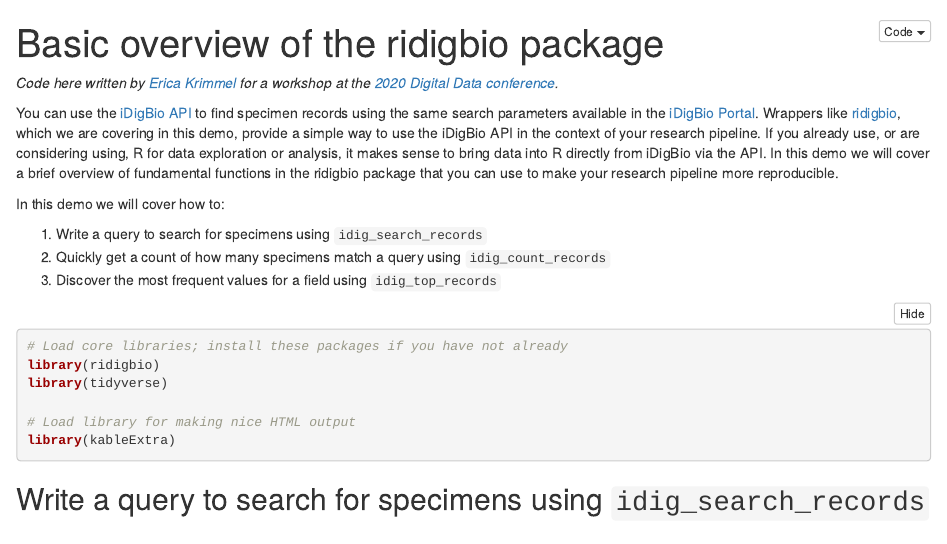
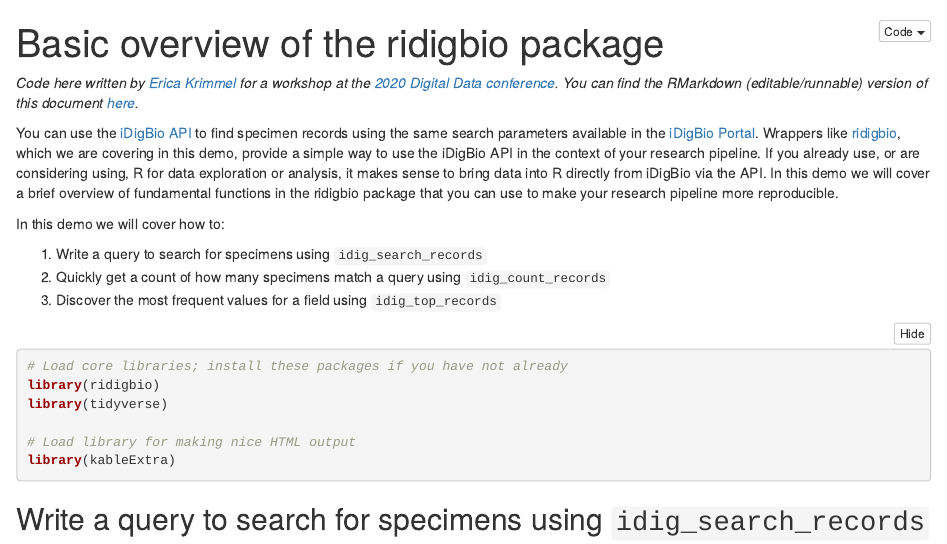
Before and after one commit to biodiversity-specimen-data/specimen-data-use-case, an R Markdown document (_solution/demo_ridigbio_overview.Rmd): the page in a window 1100 px wide, from its top. The pictures show the output file _solution/demo_ridigbio_overview.html that the author committed with the source, opened offline.

Commit message:
add link to .Rmd file

```diff
--- a/_solution/demo_ridigbio_overview.Rmd
+++ b/_solution/demo_ridigbio_overview.Rmd
@@ -6,7 +6,7 @@
     df_print: kable
 ---
 
-_Code here written by [Erica Krimmel](https://orcid.org/0000-0003-3192-0080) for a workshop at the [2020 Digital Data conference](https://bit.ly/DigiData4)._
+_Code here written by [Erica Krimmel](https://orcid.org/0000-0003-3192-0080) for a workshop at the [2020 Digital Data conference](https://bit.ly/DigiData4). You can find the RMarkdown (editable/runnable) version of this document [here](https://biodiversity-specimen-data.github.io/specimen-data-use-case/solution/demo_ridigbio_overview.Rmd)._
 
 You can use the [iDigBio API](https://github.com/idigbio/idigbio-search-api/wiki) to find specimen records using the same search parameters available in the [iDigBio Portal](https://www.idigbio.org/portal/search). Wrappers like [ridigbio](https://cran.r-project.org/web/packages/ridigbio/index.html), which we are covering in this demo, provide a simple way to use the iDigBio API in the context of your research pipeline. If you already use, or are considering using, R for data exploration or analysis, it makes sense to bring data into R directly from iDigBio via the API. In this demo we will cover a brief overview of fundamental functions in the ridigbio package that you can use to make your research pipeline more reproducible.
 
```
Also changed, not shown: _solution/demo_ridigbio_overview.html.
